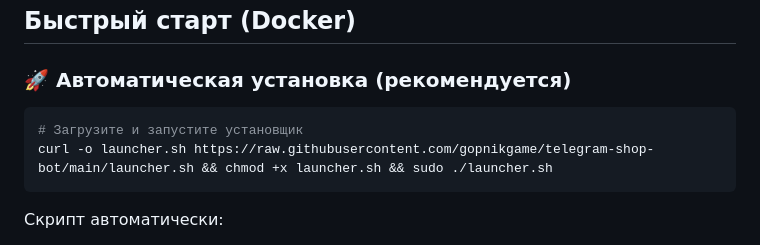
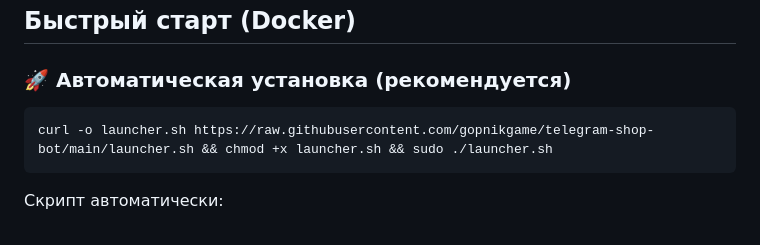
Before and after one commit to gopnikgame/telegram-shop-bot, a Markdown page: README.md, the part around the change. GitHub-like rendering.

````diff
--- a/README.md
+++ b/README.md
@@ -46,7 +46,6 @@
 ### 🚀 Автоматическая установка (рекомендуется)
 
 ```bash
-# Загрузите и запустите установщик
 curl -o launcher.sh https://raw.githubusercontent.com/gopnikgame/telegram-shop-bot/main/launcher.sh && chmod +x launcher.sh && sudo ./launcher.sh
 ```
 
````
